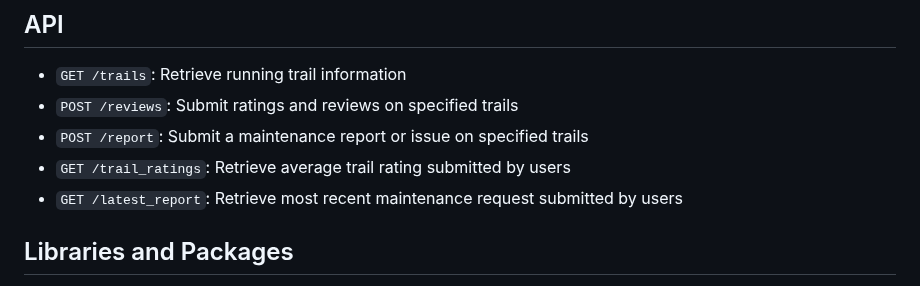
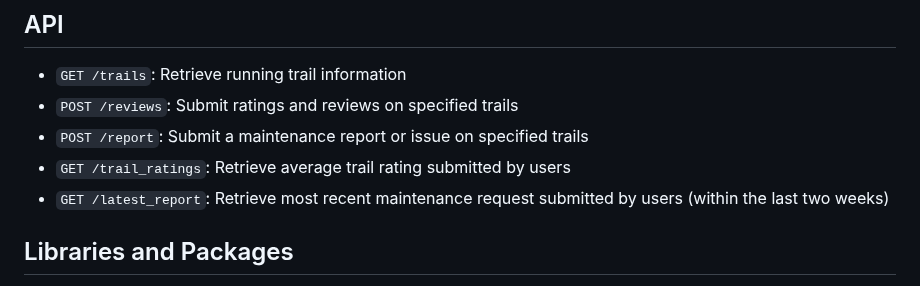
Before and after one commit to kanatea/mountain-biking, a Markdown page: README.md, the part around the change. GitHub-like rendering.

```diff
--- a/README.md
+++ b/README.md
@@ -97,7 +97,7 @@ pgAdmin are used for spatial data storage and analysis.
 - `POST /reviews`: Submit ratings and reviews on specified trails
 - `POST /report`: Submit a maintenance report or issue on specified trails
 - `GET /trail_ratings`: Retrieve average trail rating submitted by users
-- `GET /latest_report`: Retrieve most recent maintenance request submitted by users
+- `GET /latest_report`: Retrieve most recent maintenance request submitted by users (within the last two weeks)
 
 ## Libraries and Packages
 - python
```
